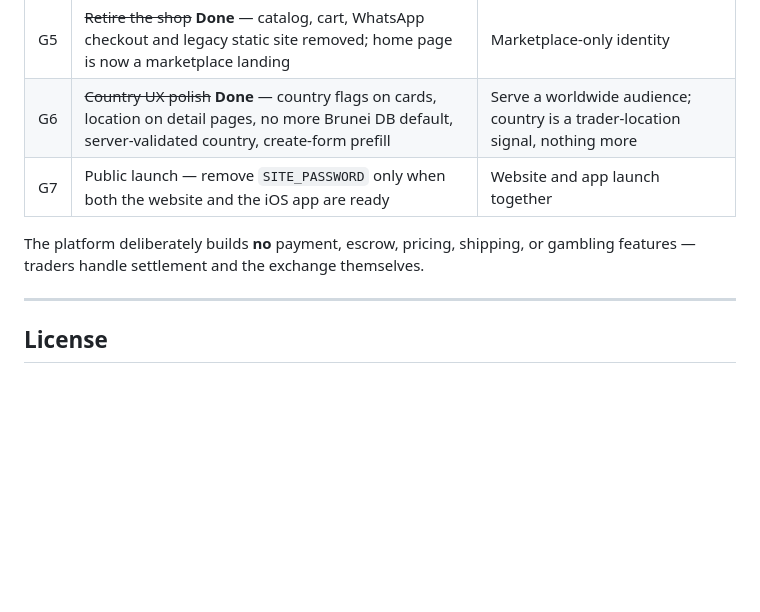
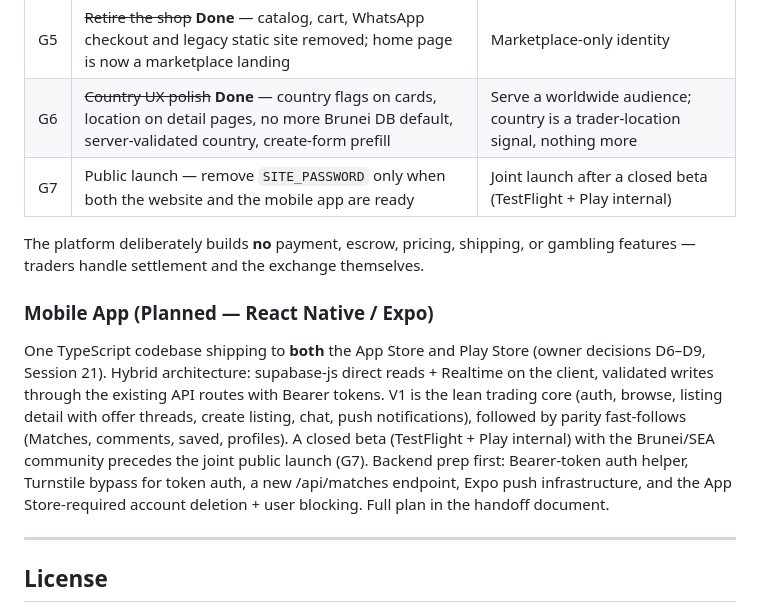
Before and after one commit to jaredoka/kantokeepsakes, a Markdown page: README.md, the part around the change. Drawn GitHub-style; blank space fills up the shorter version.

```diff
--- a/README.md
+++ b/README.md
@@ -428,9 +428,12 @@ The remaining work to serve Pokemon TCG hobbyists worldwide, in rough priority o
 | G4 | ~~Listing comment threads~~ **Done** — public comments on listings; authors delete their own, owners cannot silence others | Public community vetting of trades, CSGOLounge-style |
 | G5 | ~~Retire the shop~~ **Done** — catalog, cart, WhatsApp checkout and legacy static site removed; home page is now a marketplace landing | Marketplace-only identity |
 | G6 | ~~Country UX polish~~ **Done** — country flags on cards, location on detail pages, no more Brunei DB default, server-validated country, create-form prefill | Serve a worldwide audience; country is a trader-location signal, nothing more |
-| G7 | Public launch — remove `SITE_PASSWORD` only when both the website and the iOS app are ready | Website and app launch together |
+| G7 | Public launch — remove `SITE_PASSWORD` only when both the website and the mobile app are ready | Joint launch after a closed beta (TestFlight + Play internal) |
 
 The platform deliberately builds **no** payment, escrow, pricing, shipping, or gambling features — traders handle settlement and the exchange themselves.
+### Mobile App (Planned — React Native / Expo)
+
+One TypeScript codebase shipping to **both** the App Store and Play Store (owner decisions D6–D9, Session 21). Hybrid architecture: supabase-js direct reads + Realtime on the client, validated writes through the existing API routes with Bearer tokens. V1 is the lean trading core (auth, browse, listing detail with offer threads, create listing, chat, push notifications), followed by parity fast-follows (Matches, comments, saved, profiles). A closed beta (TestFlight + Play internal) with the Brunei/SEA community precedes the joint public launch (G7). Backend prep first: Bearer-token auth helper, Turnstile bypass for token auth, a new /api/matches endpoint, Expo push infrastructure, and the App Store-required account deletion + user blocking. Full plan in the handoff document.
 
 ---
 
```
Also changed, not shown: kanto-keepsakes-session4-handoff.md (+49 -98 lines).
